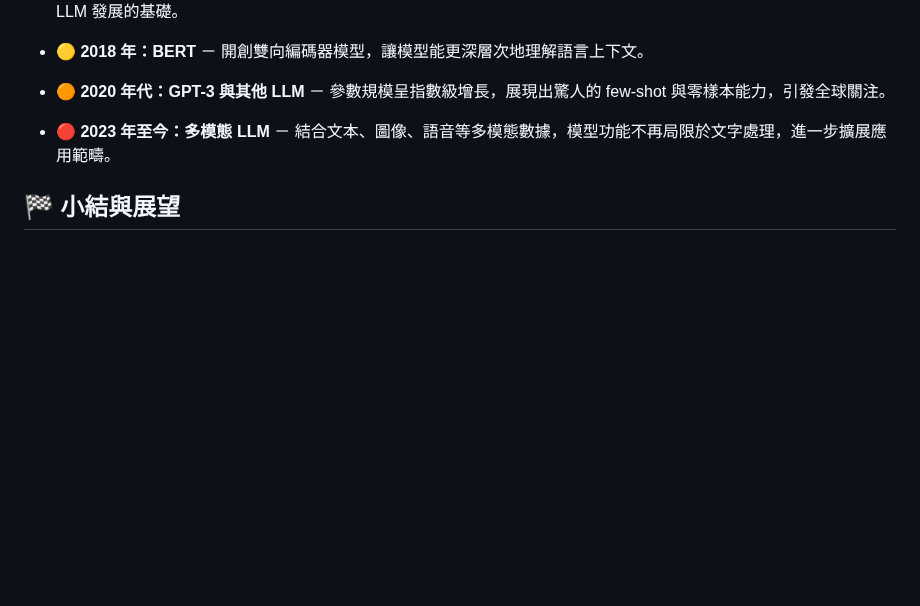
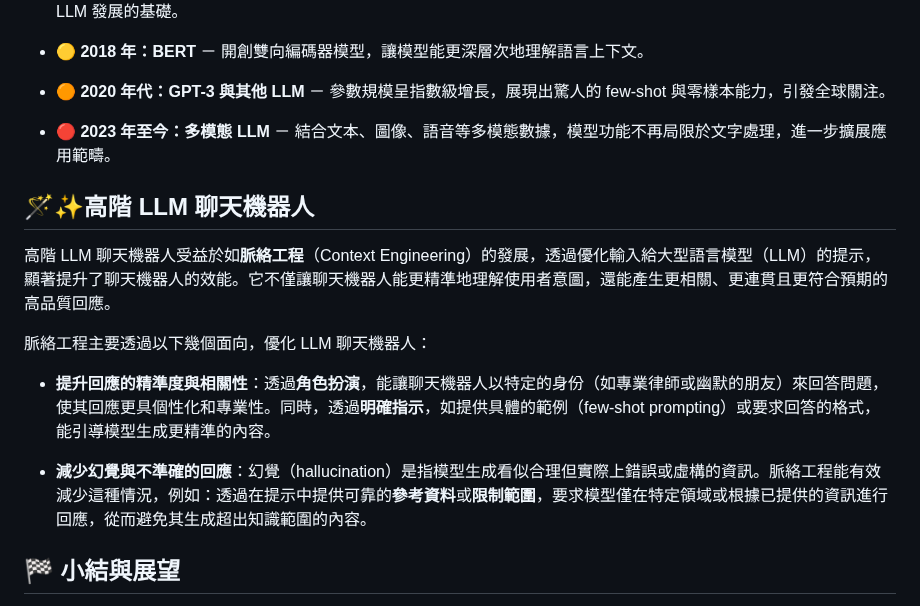
Before and after one commit to hanteng/frmAI, a Markdown page: 04-02-llm_chatbots.zh-hant.md, the part around the change. GitHub-like rendering; blank space fills up the shorter version.

```diff
--- a/04-02-llm_chatbots.zh-hant.md
+++ b/04-02-llm_chatbots.zh-hant.md
@@ -58,6 +58,15 @@ LLM 聊天機器人的發展得益於**統計流 AI** 與**類神經網路**的
 
 - 🔴 **2023 年至今：多模態 LLM** － 結合文本、圖像、語音等多模態數據，模型功能不再局限於文字處理，進一步擴展應用範疇。
 
+## 🪄✨高階 LLM 聊天機器人
+高階 LLM 聊天機器人受益於如**脈絡工程**（Context Engineering）的發展，透過優化輸入給大型語言模型（LLM）的提示，顯著提升了聊天機器人的效能。它不僅讓聊天機器人能更精準地理解使用者意圖，還能產生更相關、更連貫且更符合預期的高品質回應。
+
+脈絡工程主要透過以下幾個面向，優化 LLM 聊天機器人：
+
+- **提升回應的精準度與相關性**：透過**角色扮演**，能讓聊天機器人以特定的身份（如專業律師或幽默的朋友）來回答問題，使其回應更具個性化和專業性。同時，透過**明確指示**，如提供具體的範例（few-shot prompting）或要求回答的格式，能引導模型生成更精準的內容。
+
+- **減少幻覺與不準確的回應**：幻覺（hallucination）是指模型生成看似合理但實際上錯誤或虛構的資訊。脈絡工程能有效減少這種情況，例如：透過在提示中提供可靠的**參考資料**或**限制範圍**，要求模型僅在特定領域或根據已提供的資訊進行回應，從而避免其生成超出知識範圍的內容。
+
 ## 🏁 小結與展望
 
 `LLM 聊天機器人`憑藉其強大的**泛化能力**與**自然流暢性**，作為**統計流 AI**的代表作，克服了**符號流 AI** 的**自動對話系統**在對話應用上的不足與限制。然而，其**大語言模型**的「黑盒子」特性與**幻覺現象**，使得在需要高度準確性與可解釋性的場景中，仍存在潛在風險，需要參考符號流 AI 的作法增強可解釋性。
```
